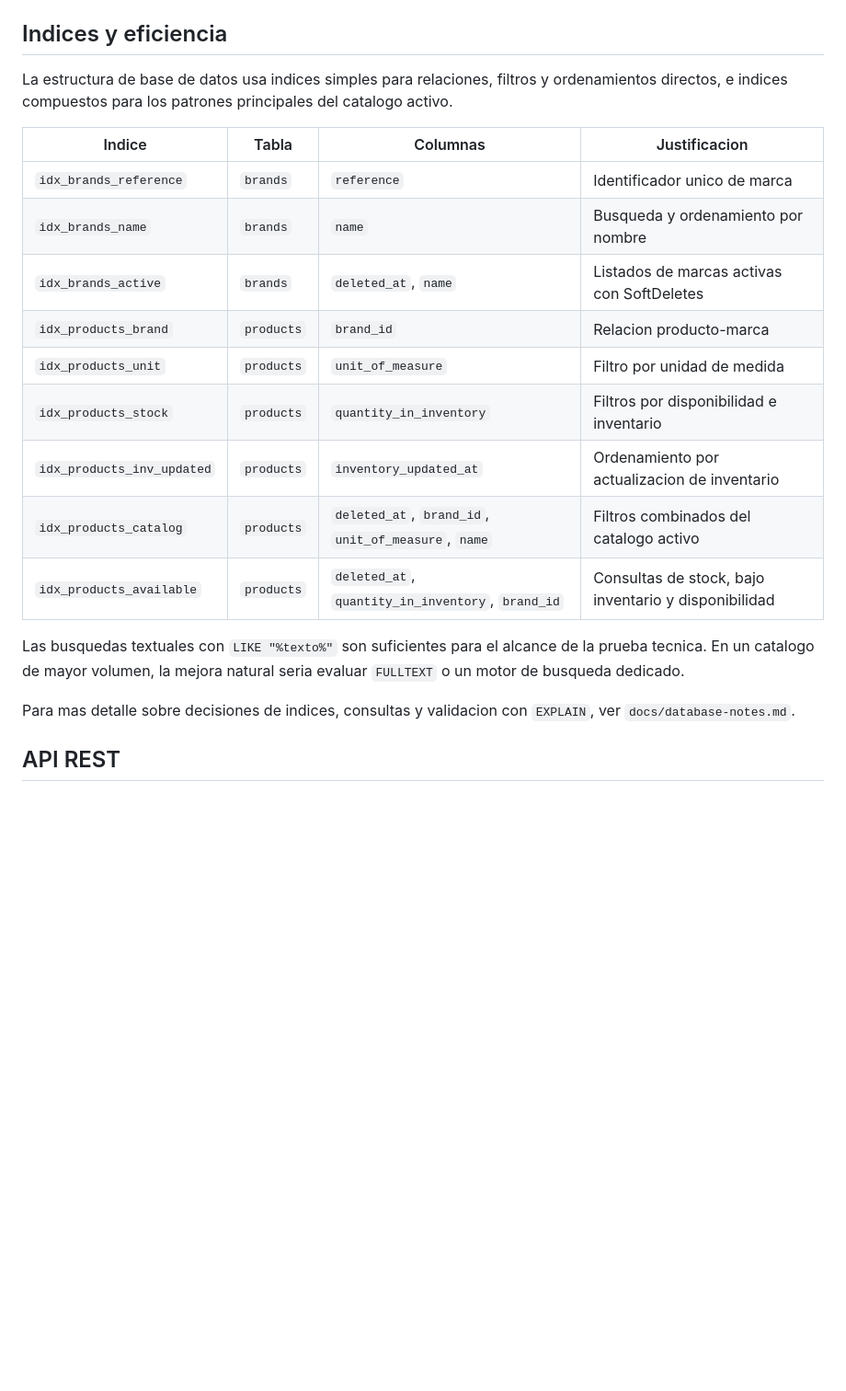
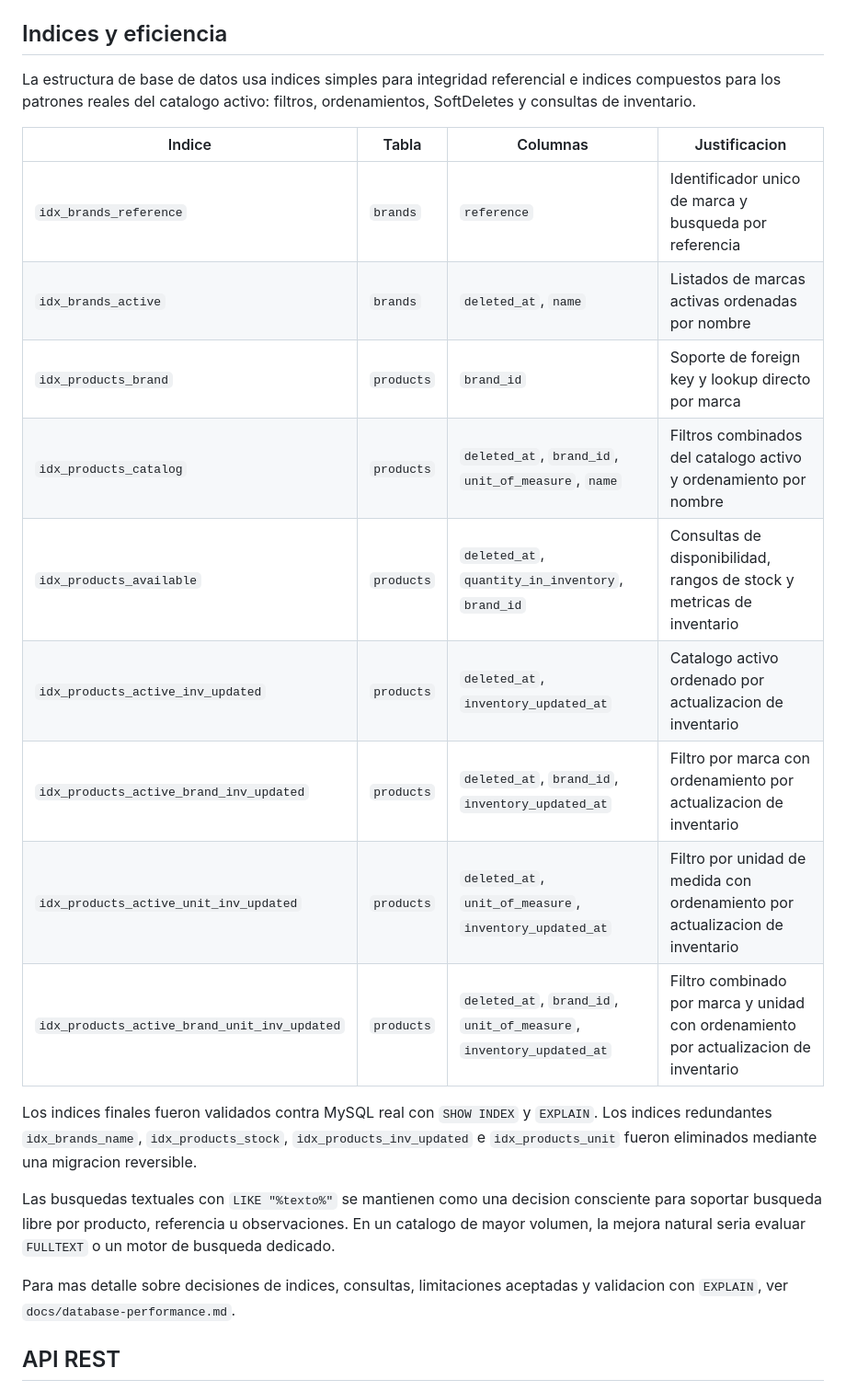
Before and after one commit to maloryclaro27/Tiendapp-, a Markdown page: README.md, the part around the change. Shown at 92% size. Rendered like a GitHub page; blank space fills up the shorter version.

Commit message:
docs: update README database indexes

```diff
--- a/README.md
+++ b/README.md
@@ -256,23 +256,25 @@ Para mas detalle sobre diseno relacional, indices, patrones de consulta y escala
 
 ## Indices y eficiencia
 
-La estructura de base de datos usa indices simples para relaciones, filtros y ordenamientos directos, e indices compuestos para los patrones principales del catalogo activo.
+La estructura de base de datos usa indices simples para integridad referencial e indices compuestos para los patrones reales del catalogo activo: filtros, ordenamientos, SoftDeletes y consultas de inventario.
 
 | Indice | Tabla | Columnas | Justificacion |
 |---|---|---|---|
-| `idx_brands_reference` | `brands` | `reference` | Identificador unico de marca |
-| `idx_brands_name` | `brands` | `name` | Busqueda y ordenamiento por nombre |
-| `idx_brands_active` | `brands` | `deleted_at`, `name` | Listados de marcas activas con SoftDeletes |
-| `idx_products_brand` | `products` | `brand_id` | Relacion producto-marca |
-| `idx_products_unit` | `products` | `unit_of_measure` | Filtro por unidad de medida |
-| `idx_products_stock` | `products` | `quantity_in_inventory` | Filtros por disponibilidad e inventario |
-| `idx_products_inv_updated` | `products` | `inventory_updated_at` | Ordenamiento por actualizacion de inventario |
-| `idx_products_catalog` | `products` | `deleted_at`, `brand_id`, `unit_of_measure`, `name` | Filtros combinados del catalogo activo |
-| `idx_products_available` | `products` | `deleted_at`, `quantity_in_inventory`, `brand_id` | Consultas de stock, bajo inventario y disponibilidad |
+| `idx_brands_reference` | `brands` | `reference` | Identificador unico de marca y busqueda por referencia |
+| `idx_brands_active` | `brands` | `deleted_at`, `name` | Listados de marcas activas ordenadas por nombre |
+| `idx_products_brand` | `products` | `brand_id` | Soporte de foreign key y lookup directo por marca |
+| `idx_products_catalog` | `products` | `deleted_at`, `brand_id`, `unit_of_measure`, `name` | Filtros combinados del catalogo activo y ordenamiento por nombre |
+| `idx_products_available` | `products` | `deleted_at`, `quantity_in_inventory`, `brand_id` | Consultas de disponibilidad, rangos de stock y metricas de inventario |
+| `idx_products_active_inv_updated` | `products` | `deleted_at`, `inventory_updated_at` | Catalogo activo ordenado por actualizacion de inventario |
+| `idx_products_active_brand_inv_updated` | `products` | `deleted_at`, `brand_id`, `inventory_updated_at` | Filtro por marca con ordenamiento por actualizacion de inventario |
+| `idx_products_active_unit_inv_updated` | `products` | `deleted_at`, `unit_of_measure`, `inventory_updated_at` | Filtro por unidad de medida con ordenamiento por actualizacion de inventario |
+| `idx_products_active_brand_unit_inv_updated` | `products` | `deleted_at`, `brand_id`, `unit_of_measure`, `inventory_updated_at` | Filtro combinado por marca y unidad con ordenamiento por actualizacion de inventario |
 
-Las busquedas textuales con `LIKE "%texto%"` son suficientes para el alcance de la prueba tecnica. En un catalogo de mayor volumen, la mejora natural seria evaluar `FULLTEXT` o un motor de busqueda dedicado.
+Los indices finales fueron validados contra MySQL real con `SHOW INDEX` y `EXPLAIN`. Los indices redundantes `idx_brands_name`, `idx_products_stock`, `idx_products_inv_updated` e `idx_products_unit` fueron eliminados mediante una migracion reversible.
 
-Para mas detalle sobre decisiones de indices, consultas y validacion con `EXPLAIN`, ver `docs/database-notes.md`.
+Las busquedas textuales con `LIKE "%texto%"` se mantienen como una decision consciente para soportar busqueda libre por producto, referencia u observaciones. En un catalogo de mayor volumen, la mejora natural seria evaluar `FULLTEXT` o un motor de busqueda dedicado.
+
+Para mas detalle sobre decisiones de indices, consultas, limitaciones aceptadas y validacion con `EXPLAIN`, ver `docs/database-performance.md`.
 
 ## API REST
 
```
